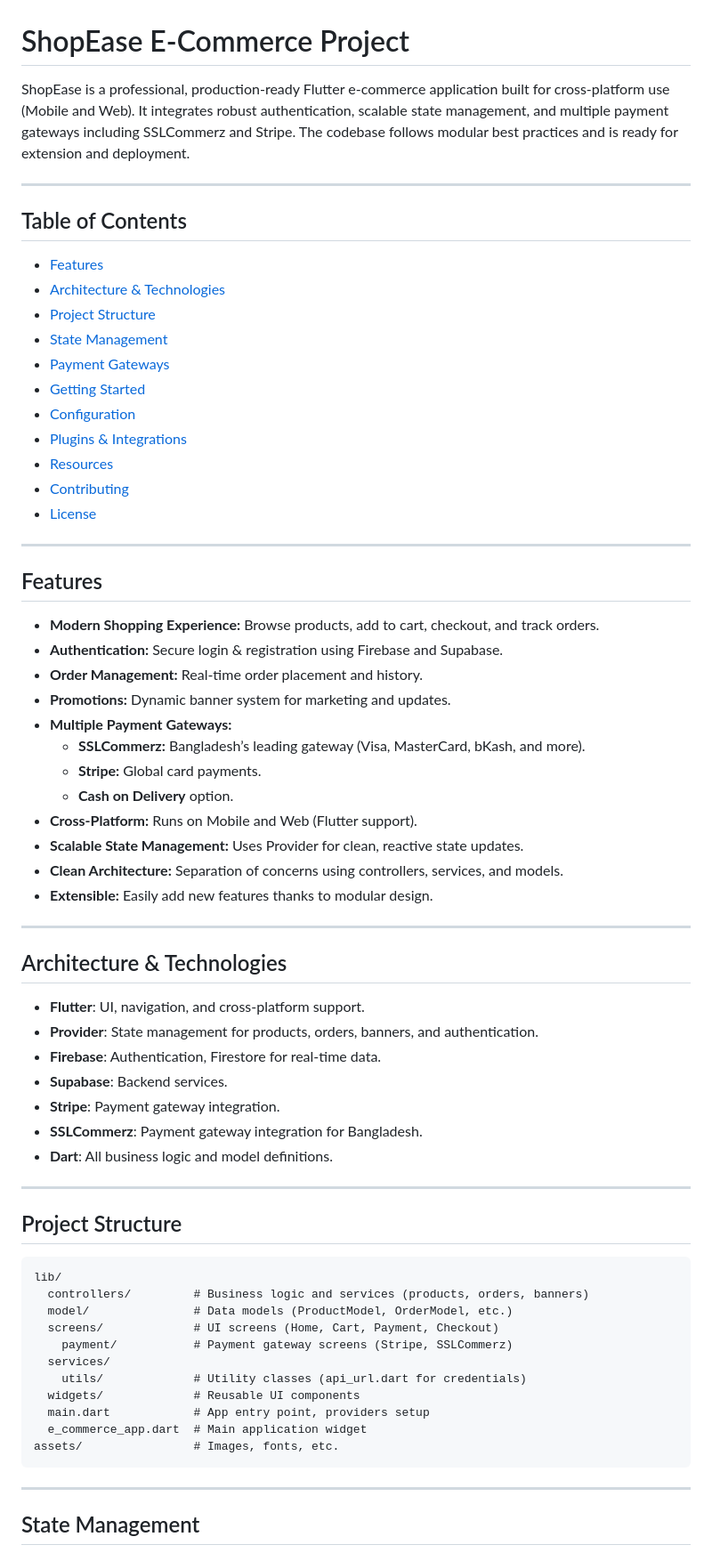
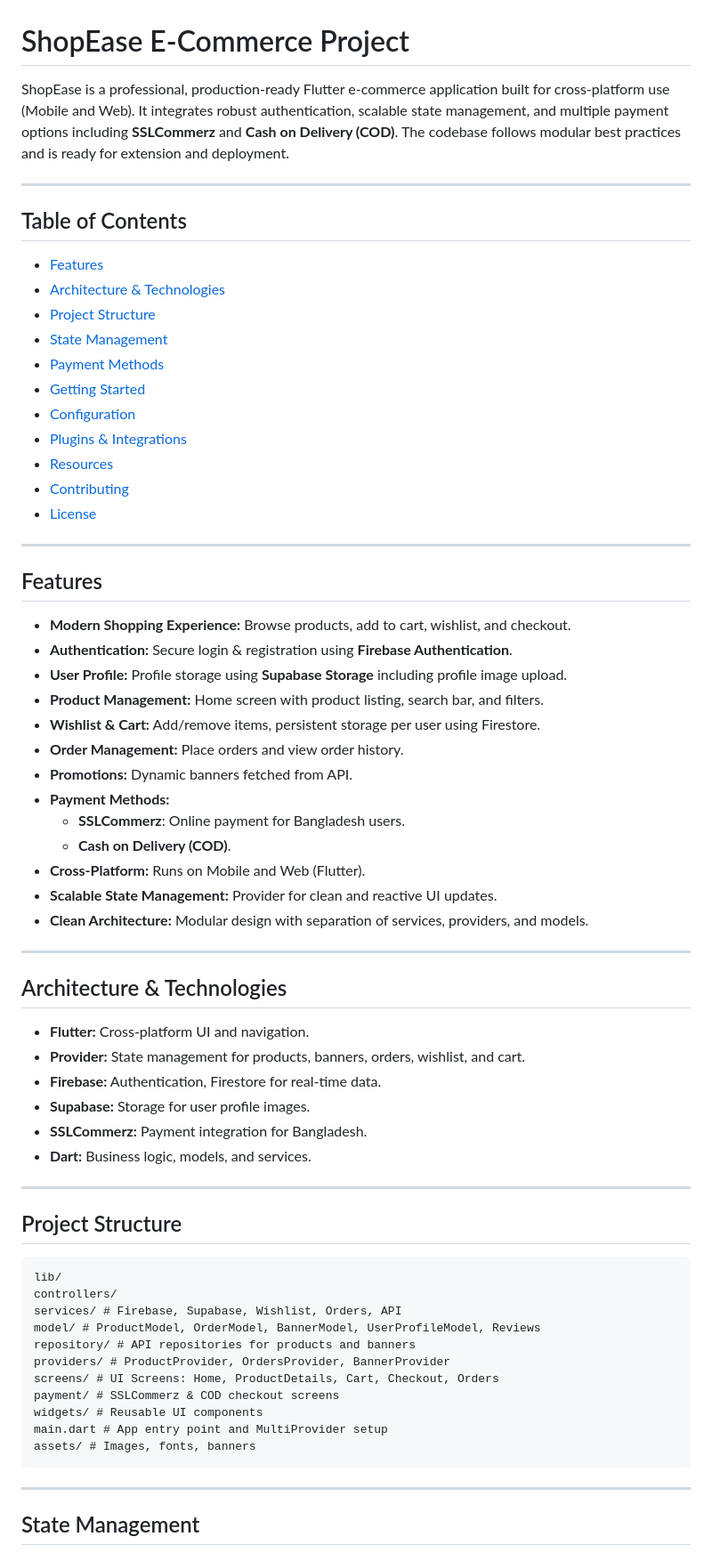
Before and after one commit to Md-LatifurRatul/ShopEase, a Markdown page: README.md, the part around one of its changes. Shown at 89% size. Drawn GitHub-style.

````diff
--- a/README.md
+++ b/README.md
@@ -1,6 +1,6 @@
 # ShopEase E-Commerce Project
 
-ShopEase is a professional, production-ready Flutter e-commerce application built for cross-platform use (Mobile and Web). It integrates robust authentication, scalable state management, and multiple payment gateways including SSLCommerz and Stripe. The codebase follows modular best practices and is ready for extension and deployment.
+ShopEase is a professional, production-ready Flutter e-commerce application built for cross-platform use (Mobile and Web). It integrates robust authentication, scalable state management, and multiple payment options including **SSLCommerz** and **Cash on Delivery (COD)**. The codebase follows modular best practices and is ready for extension and deployment.
 
 ---
 
@@ -10,7 +10,7 @@ ShopEase is a professional, production-ready Flutter e-commerce application buil
 - [Architecture & Technologies](#architecture--technologies)
 - [Project Structure](#project-structure)
 - [State Management](#state-management)
-- [Payment Gateways](#payment-gateways)
+- [Payment Methods](#payment-methods)
 - [Getting Started](#getting-started)
 - [Configuration](#configuration)
 - [Plugins & Integrations](#plugins--integrations)
@@ -22,47 +22,46 @@ ShopEase is a professional, production-ready Flutter e-commerce application buil
 
 ## Features
 
-- **Modern Shopping Experience:** Browse products, add to cart, checkout, and track orders.
-- **Authentication:** Secure login & registration using Firebase and Supabase.
-- **Order Management:** Real-time order placement and history.
-- **Promotions:** Dynamic banner system for marketing and updates.
-- **Multiple Payment Gateways:**
-  - **SSLCommerz:** Bangladesh’s leading gateway (Visa, MasterCard, bKash, and more).
-  - **Stripe:** Global card payments.
-  - **Cash on Delivery** option.
-- **Cross-Platform:** Runs on Mobile and Web (Flutter support).
-- **Scalable State Management:** Uses Provider for clean, reactive state updates.
-- **Clean Architecture:** Separation of concerns using controllers, services, and models.
-- **Extensible:** Easily add new features thanks to modular design.
+- **Modern Shopping Experience:** Browse products, add to cart, wishlist, and checkout.
+- **Authentication:** Secure login & registration using **Firebase Authentication**.
+- **User Profile:** Profile storage using **Supabase Storage** including profile image upload.
+- **Product Management:** Home screen with product listing, search bar, and filters.
+- **Wishlist & Cart:** Add/remove items, persistent storage per user using Firestore.
+- **Order Management:** Place orders and view order history.
+- **Promotions:** Dynamic banners fetched from API.
+- **Payment Methods:**
+  - **SSLCommerz**: Online payment for Bangladesh users.
+  - **Cash on Delivery (COD)**.
+- **Cross-Platform:** Runs on Mobile and Web (Flutter).
+- **Scalable State Management:** Provider for clean and reactive UI updates.
+- **Clean Architecture:** Modular design with separation of services, providers, and models.
 
 ---
 
 ## Architecture & Technologies
 
-- **Flutter**: UI, navigation, and cross-platform support.
-- **Provider**: State management for products, orders, banners, and authentication.
-- **Firebase**: Authentication, Firestore for real-time data.
-- **Supabase**: Backend services.
-- **Stripe**: Payment gateway integration.
-- **SSLCommerz**: Payment gateway integration for Bangladesh.
-- **Dart**: All business logic and model definitions.
+- **Flutter:** Cross-platform UI and navigation.
+- **Provider:** State management for products, banners, orders, wishlist, and cart.
+- **Firebase:** Authentication, Firestore for real-time data.
+- **Supabase:** Storage for user profile images.
+- **SSLCommerz:** Payment integration for Bangladesh.
+- **Dart:** Business logic, models, and services.
 
 ---
 
 ## Project Structure
-
 ```
 lib/
-  controllers/         # Business logic and services (products, orders, banners)
-  model/               # Data models (ProductModel, OrderModel, etc.)
-  screens/             # UI screens (Home, Cart, Payment, Checkout)
-    payment/           # Payment gateway screens (Stripe, SSLCommerz)
-  services/
-    utils/             # Utility classes (api_url.dart for credentials)
-  widgets/             # Reusable UI components
-  main.dart            # App entry point, providers setup
-  e_commerce_app.dart  # Main application widget
-assets/                # Images, fonts, etc.
+controllers/
+services/ # Firebase, Supabase, Wishlist, Orders, API
+model/ # ProductModel, OrderModel, BannerModel, UserProfileModel, Reviews
+repository/ # API repositories for products and banners
+providers/ # ProductProvider, OrdersProvider, BannerProvider
+screens/ # UI Screens: Home, ProductDetails, Cart, Checkout, Orders
+payment/ # SSLCommerz & COD checkout screens
+widgets/ # Reusable UI components
+main.dart # App entry point and MultiProvider setup
+assets/ # Images, fonts, banners
 ```
 
 ---
````
Also changed, not shown: other parts of README.md (+21 -78 lines).
